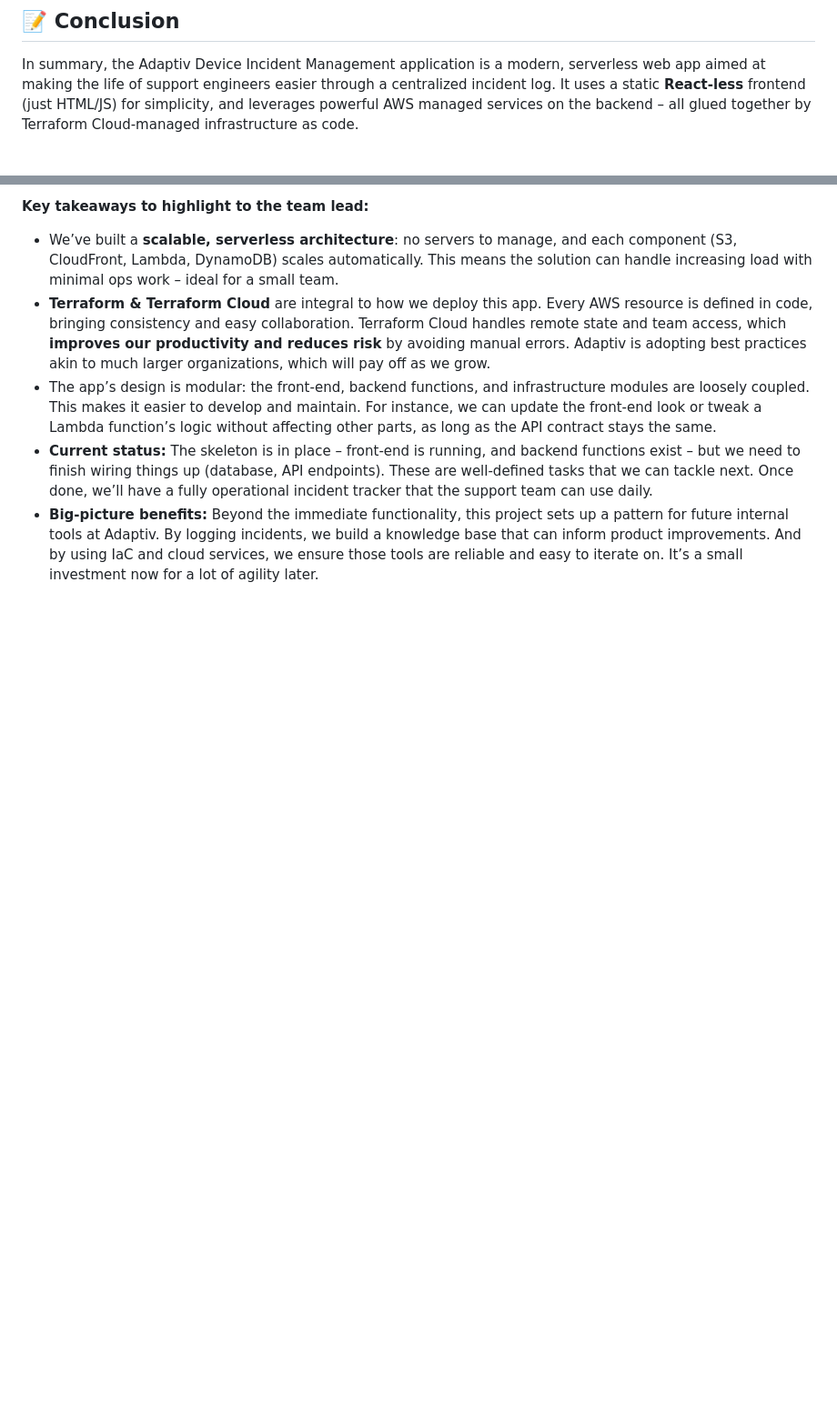
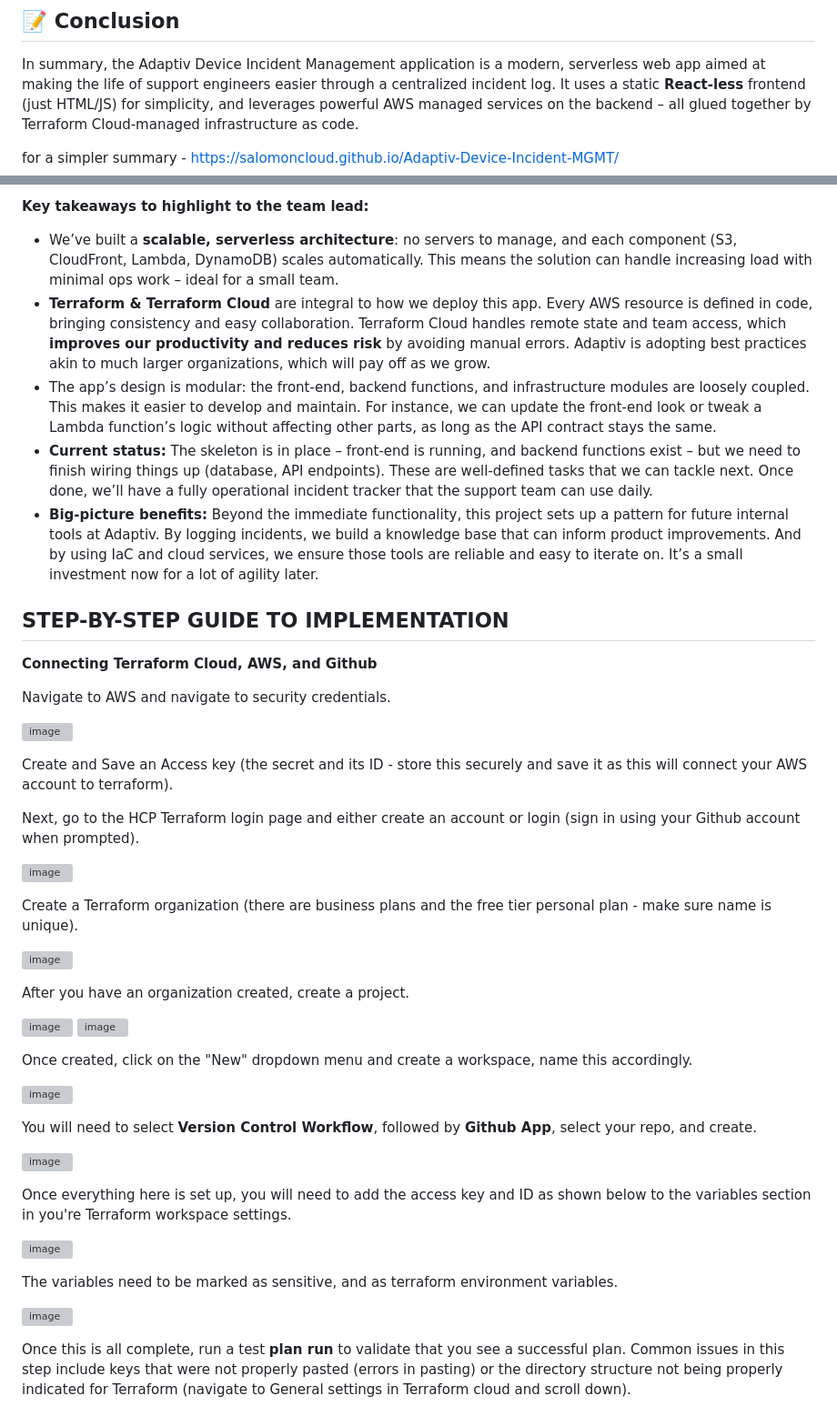
Before and after one commit to salomoncloud/Adaptiv-Device-Incident-MGMT, a Markdown page: README.md, 2 parts joined by grey strips. Shown: that part at 91% size. GitHub-like rendering; blank space fills up the shorter version; grey boxes are pictures that could not be loaded.

```diff
--- a/README.md
+++ b/README.md
@@ -94,6 +94,9 @@ By addressing the above, the Adaptiv DIM app will go from a mostly-functional pr
 
 In summary, the Adaptiv Device Incident Management application is a modern, serverless web app aimed at making the life of support engineers easier through a centralized incident log. It uses a static **React-less** frontend (just HTML/JS) for simplicity, and leverages powerful AWS managed services on the backend – all glued together by Terraform Cloud-managed infrastructure as code.
 
+for a simpler summary -
+https://salomoncloud.github.io/Adaptiv-Device-Incident-MGMT/
+
 **Key takeaways to highlight to the team lead:**
 
 * We’ve built a **scalable, serverless architecture**: no servers to manage, and each component (S3, CloudFront, Lambda, DynamoDB) scales automatically. This means the solution can handle increasing load with minimal ops work – ideal for a small team.
@@ -101,3 +104,45 @@ In summary, the Adaptiv Device Incident Management application is a modern, serv
 * The app’s design is modular: the front-end, backend functions, and infrastructure modules are loosely coupled. This makes it easier to develop and maintain. For instance, we can update the front-end look or tweak a Lambda function’s logic without affecting other parts, as long as the API contract stays the same.
 * **Current status:** The skeleton is in place – front-end is running, and backend functions exist – but we need to finish wiring things up (database, API endpoints). These are well-defined tasks that we can tackle next. Once done, we’ll have a fully operational incident tracker that the support team can use daily.
 * **Big-picture benefits:** Beyond the immediate functionality, this project sets up a pattern for future internal tools at Adaptiv. By logging incidents, we build a knowledge base that can inform product improvements. And by using IaC and cloud services, we ensure those tools are reliable and easy to iterate on. It’s a small investment now for a lot of agility later.
+
+## STEP-BY-STEP GUIDE TO IMPLEMENTATION
+
+**Connecting Terraform Cloud, AWS, and Github**
+
+Navigate to AWS and navigate to security credentials.
+
+![image](https://github.com/user-attachments/assets/a7ceb17d-04f5-4b1b-a346-0f1498c505b7)
+
+Create and Save an Access key (the secret and its ID - store this securely and save it as this will connect your AWS account to terraform).
+
+Next, go to the HCP Terraform login page and either create an account or login (sign in using your Github account when prompted).
+
+![image](https://github.com/user-attachments/assets/1fc5a045-4c1f-4e19-91eb-d59114b68116)
+
+Create a Terraform organization (there are business plans and the free tier personal plan - make sure name is unique).
+
+![image](https://github.com/user-attachments/assets/5cbf06ed-a7fc-4a99-9da0-b9196d43288b)
+
+After you have an organization created, create a project.
+
+![image](https://github.com/user-attachments/assets/5fba4735-bdc5-4f1e-96d1-168d9739a393)
+![image](https://github.com/user-attachments/assets/8eb48b9f-c8c6-4823-9140-fec69edb4da8)
+
+Once created, click on the "New" dropdown menu and create a workspace, name this accordingly.
+
+![image](https://github.com/user-attachments/assets/33cf805b-4b75-4d14-859d-46c4d26cb904)
+
+You will need to select **Version Control Workflow**, followed by **Github App**, select your repo, and create.
+
+![image](https://github.com/user-attachments/assets/918a9e45-047f-4e11-be1b-1cc954f30df0)
+
+Once everything here is set up, you will need to add the access key and ID as shown below to the variables section in you're Terraform workspace settings.
+
+![image](https://github.com/user-attachments/assets/fe9f8b8e-5cd0-4a90-aeca-784e6fcd3d4f)
+
+The variables need to be marked as sensitive, and as terraform environment variables.
+
+![image](https://github.com/user-attachments/assets/b1f1d838-81e2-47bf-be83-cf81feedb3f7)
+
+Once this is all complete, run a test **plan run** to validate that you see a successful plan.
+Common issues in this step include keys that were not properly pasted (errors in pasting) or the directory structure not being properly indicated for Terraform (navigate to General settings in Terraform cloud and scroll down).
```
